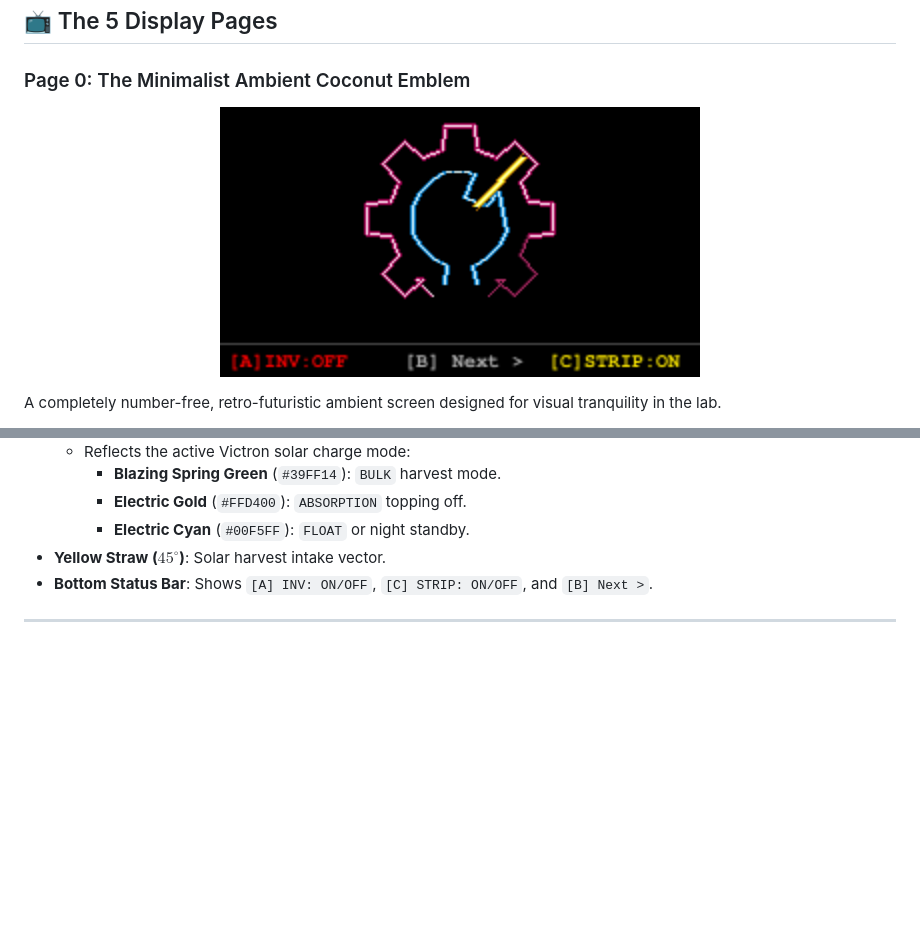
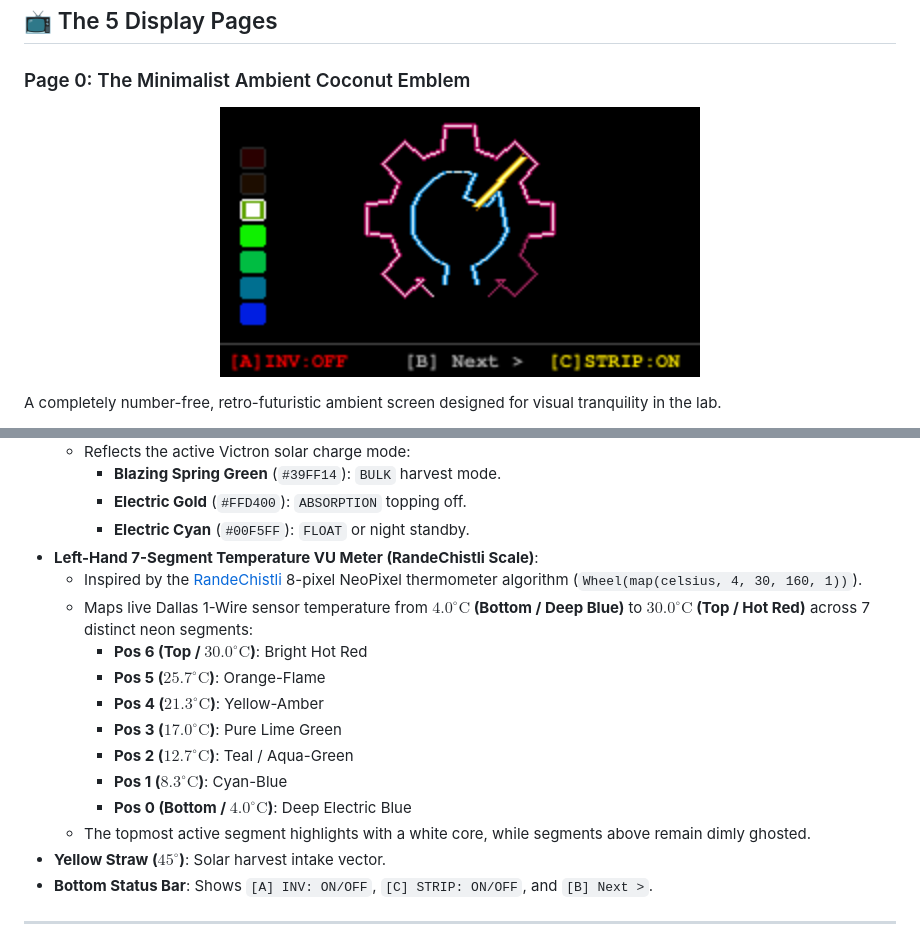
Before and after one commit to RandeLab/RandeSolar, a Markdown page: docs/stamplc_display_manual.md, 2 parts joined by grey strips. Drawn GitHub-style; pictures changed too: docs/images/page0_coconut.png; blank space fills up the shorter version.

Commit message:
feat(stamplc): add RandeChistli 7-segment temperature VU-meter on Page 0

```diff
--- a/docs/stamplc_display_manual.md
+++ b/docs/stamplc_display_manual.md
@@ -46,6 +46,17 @@ A completely number-free, retro-futuristic ambient screen designed for visual tr
     * **Blazing Spring Green** (`#39FF14`): `BULK` harvest mode.
     * **Electric Gold** (`#FFD400`): `ABSORPTION` topping off.
     * **Electric Cyan** (`#00F5FF`): `FLOAT` or night standby.
+* **Left-Hand 7-Segment Temperature VU Meter (RandeChistli Scale)**:
+  * Inspired by the [RandeChistli](https://github.com/RandeLab/RandeChistli) 8-pixel NeoPixel thermometer algorithm (`Wheel(map(celsius, 4, 30, 160, 1))`).
+  * Maps live Dallas 1-Wire sensor temperature from **$4.0^\circ\text{C}$ (Bottom / Deep Blue)** to **$30.0^\circ\text{C}$ (Top / Hot Red)** across 7 distinct neon segments:
+    * **Pos 6 (Top / $30.0^\circ\text{C}$)**: Bright Hot Red
+    * **Pos 5 ($25.7^\circ\text{C}$)**: Orange-Flame
+    * **Pos 4 ($21.3^\circ\text{C}$)**: Yellow-Amber
+    * **Pos 3 ($17.0^\circ\text{C}$)**: Pure Lime Green
+    * **Pos 2 ($12.7^\circ\text{C}$)**: Teal / Aqua-Green
+    * **Pos 1 ($8.3^\circ\text{C}$)**: Cyan-Blue
+    * **Pos 0 (Bottom / $4.0^\circ\text{C}$)**: Deep Electric Blue
+  * The topmost active segment highlights with a white core, while segments above remain dimly ghosted.
 * **Yellow Straw ($45^\circ$)**: Solar harvest intake vector.
 * **Bottom Status Bar**: Shows `[A] INV: ON/OFF`, `[C] STRIP: ON/OFF`, and `[B] Next >`.
 
```
Also changed, not shown: 1 other file.
